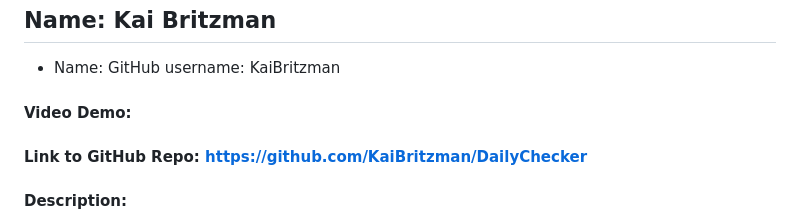
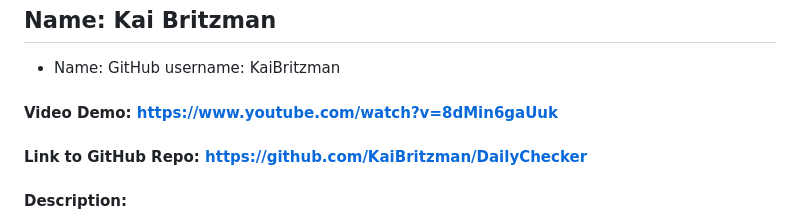
Before and after one commit to KaiBritzman/DailyChecker, a Markdown page: README.md, the part around the change. GitHub-like rendering.

```diff
--- a/README.md
+++ b/README.md
@@ -2,7 +2,7 @@
 
 ## Name: Kai Britzman
 * Name: GitHub username: KaiBritzman
-#### Video Demo:  <URL HERE>
+#### Video Demo: https://www.youtube.com/watch?v=8dMin6gaUuk
 #### Link to GitHub Repo: https://github.com/KaiBritzman/DailyChecker
 #### Description:
 
```
